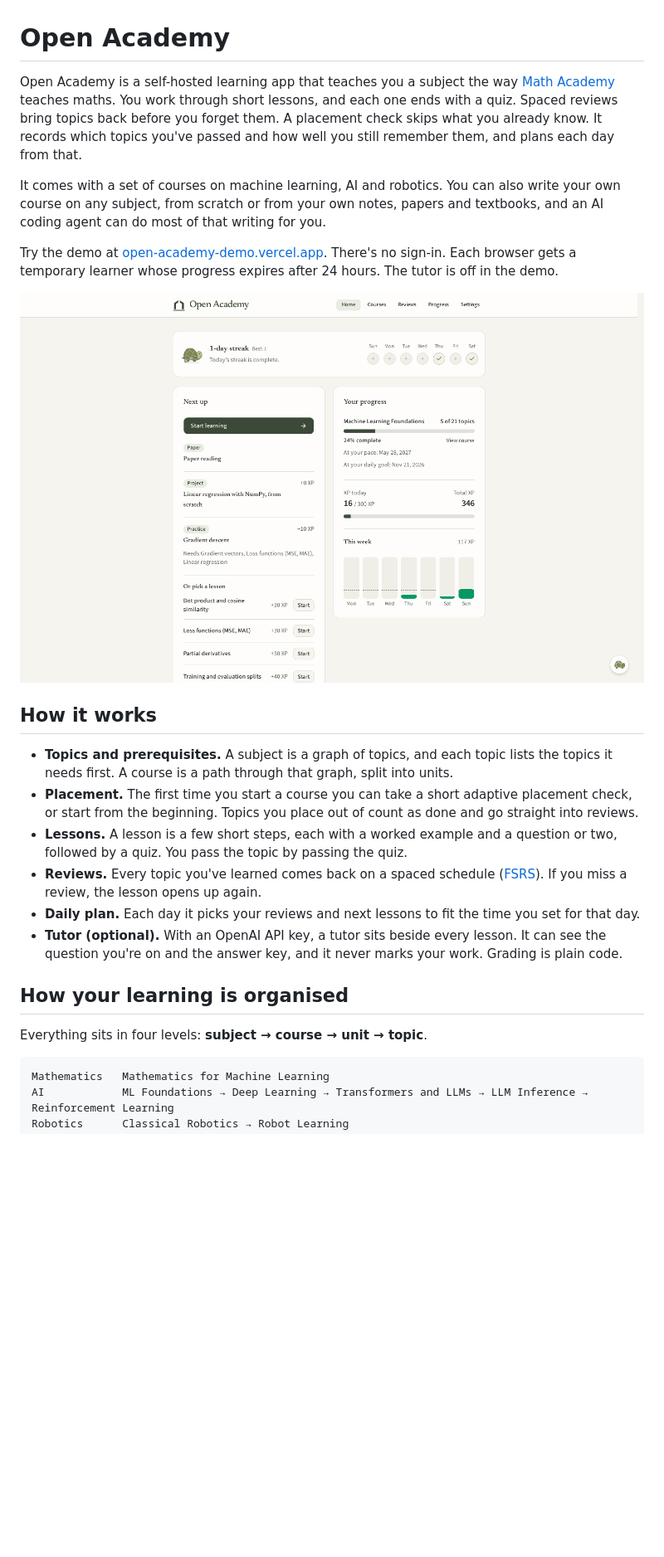
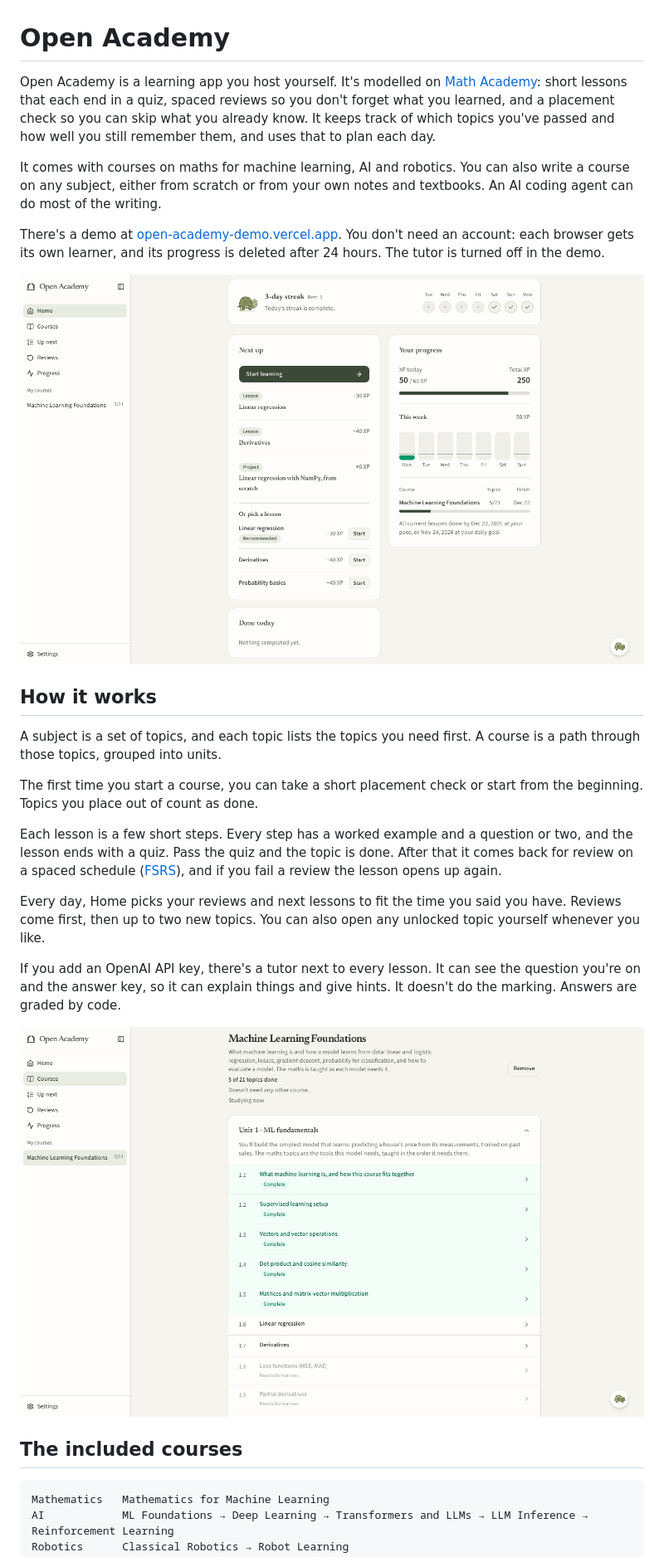
Before and after one commit to Jonathanvwersch/open-academy, a Markdown page: README.md, the part around one of its changes. Shown at 83% size. GitHub-like rendering; pictures changed too: docs/images/course.png, docs/images/home.png; blank space fills up the shorter version.

````diff
--- a/README.md
+++ b/README.md
@@ -1,25 +1,28 @@
 # Open Academy
 
-Open Academy is a self-hosted learning app that teaches you a subject the way [Math Academy](https://www.mathacademy.com) teaches maths. You work through short lessons, and each one ends with a quiz. Spaced reviews bring topics back before you forget them. A placement check skips what you already know. It records which topics you've passed and how well you still remember them, and plans each day from that.
+Open Academy is a learning app you host yourself. It's modelled on [Math Academy](https://www.mathacademy.com): short lessons that each end in a quiz, spaced reviews so you don't forget what you learned, and a placement check so you can skip what you already know. It keeps track of which topics you've passed and how well you still remember them, and uses that to plan each day.
 
-It comes with a set of courses on machine learning, AI and robotics. You can also write your own course on any subject, from scratch or from your own notes, papers and textbooks, and an AI coding agent can do most of that writing for you.
+It comes with courses on maths for machine learning, AI and robotics. You can also write a course on any subject, either from scratch or from your own notes and textbooks. An AI coding agent can do most of the writing.
 
-Try the demo at [open-academy-demo.vercel.app](https://open-academy-demo.vercel.app). There's no sign-in. Each browser gets a temporary learner whose progress expires after 24 hours. The tutor is off in the demo.
+There's a demo at [open-academy-demo.vercel.app](https://open-academy-demo.vercel.app). You don't need an account: each browser gets its own learner, and its progress is deleted after 24 hours. The tutor is turned off in the demo.
 
 ![The Home page](docs/images/home.png)
 
 ## How it works
 
-- **Topics and prerequisites.** A subject is a graph of topics, and each topic lists the topics it needs first. A course is a path through that graph, split into units.
-- **Placement.** The first time you start a course you can take a short adaptive placement check, or start from the beginning. Topics you place out of count as done and go straight into reviews.
-- **Lessons.** A lesson is a few short steps, each with a worked example and a question or two, followed by a quiz. You pass the topic by passing the quiz.
-- **Reviews.** Every topic you've learned comes back on a spaced schedule ([FSRS](https://github.com/open-spaced-repetition/ts-fsrs)). If you miss a review, the lesson opens up again.
-- **Daily plan.** Each day it picks your reviews and next lessons to fit the time you set for that day.
-- **Tutor (optional).** With an OpenAI API key, a tutor sits beside every lesson. It can see the question you're on and the answer key, and it never marks your work. Grading is plain code.
+A subject is a set of topics, and each topic lists the topics you need first. A course is a path through those topics, grouped into units.
 
-## How your learning is organised
+The first time you start a course, you can take a short placement check or start from the beginning. Topics you place out of count as done.
 
-Everything sits in four levels: **subject → course → unit → topic**.
+Each lesson is a few short steps. Every step has a worked example and a question or two, and the lesson ends with a quiz. Pass the quiz and the topic is done. After that it comes back for review on a spaced schedule ([FSRS](https://github.com/open-spaced-repetition/ts-fsrs)), and if you fail a review the lesson opens up again.
+
+Every day, Home picks your reviews and next lessons to fit the time you said you have. Reviews come first, then up to two new topics. You can also open any unlocked topic yourself whenever you like.
+
+If you add an OpenAI API key, there's a tutor next to every lesson. It can see the question you're on and the answer key, so it can explain things and give hints. It doesn't do the marking. Answers are graded by code.
+
+![A course page](docs/images/course.png)
+
+## The included courses
 
 ```text
 Mathematics   Mathematics for Machine Learning
````
Also changed, not shown: other parts of README.md (+23 -24 lines), docs/design/learn-redesign.md (deleted, +0 -39 lines), docs/design/lesson-standard.md (+1 -1 lines), docs/images/lesson.png, 3 other files.
